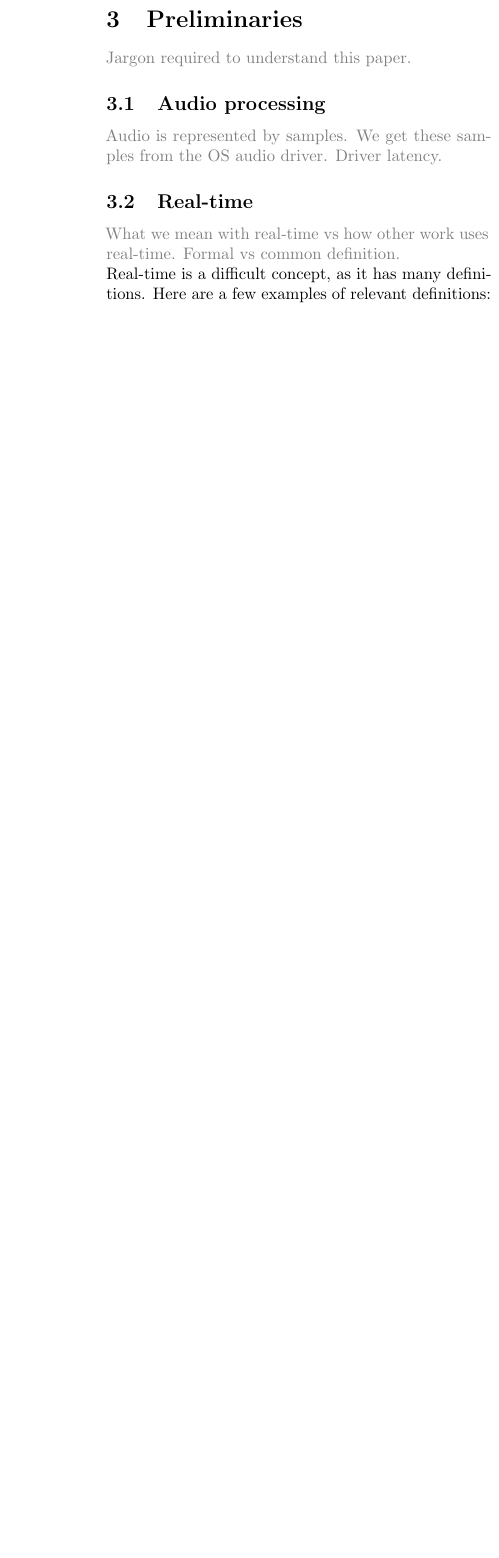
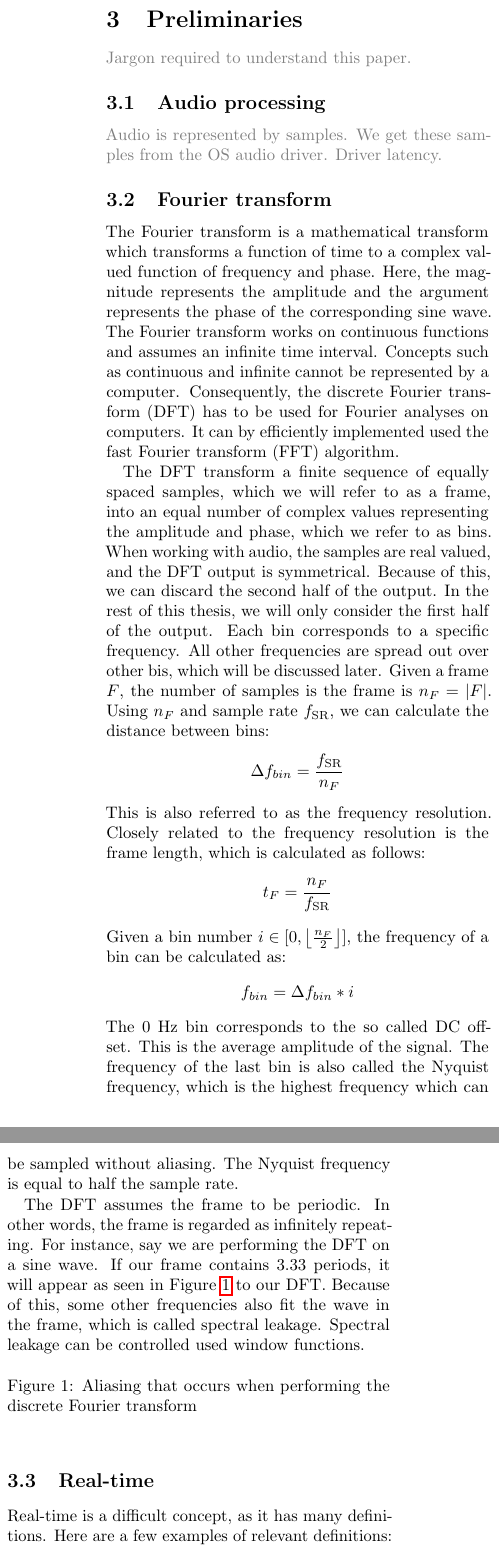
Before and after one commit to lucmans/digistring-thesis, a LaTeX thesis (thesis.tex): part of one column of page 2 of 4 before the commit and two parts of the columns of page 2 of 5 after it, the two joined at a grey line, cut so that both start at the same text, the shorter picture padded with empty space. Compiled offline with pdfLaTeX.

Commit message:
preliminaries fourier transform

```diff
--- a/thesis.tex
+++ b/thesis.tex
@@ -26,6 +26,9 @@
 \newcommand{\notesharp}[2]{#1${}_{#2}^{\sharp}$}
 \newcommand{\noteflat}[2]{#1${}_{#2}^{\flat}$}
 
+\newcommand{\floor}[1]{\left \lfloor #1 \right \rfloor}
+\newcommand{\ceil}[1]{\left \lceil #1 \right \rceil}
+
 % \setlength{\columnsep}{8mm}
 
 \title{\textbf{Real-time monophonic guitar pitch estimation}\\The feasibility of Fourier transform based methods}
@@ -70,8 +73,29 @@ The goal of this thesis is to research the limits of Fourier transform based rea
 \subsection{Audio processing}
 \textcolor{gray}{Audio is represented by samples. We get these samples from the OS audio driver. Driver latency.}
 
+\subsection{Fourier transform}
+% \textcolor{gray}{Emphasis on discrete FFT (where most papers only mention continuous, which causes misconceptions). Effect of sampling rate (which is often chosen too low) and frame size. Sensitivity for specific frequencies. Quadratic interpolation.}
+The Fourier transform is a mathematical transform which transforms a function of time to a complex valued function of frequency and phase. Here, the magnitude represents the amplitude and the argument represents the phase of the corresponding sine wave. The Fourier transform works on continuous functions and assumes an infinite time interval. Concepts such as continuous and infinite cannot be represented by a computer. Consequently, the discrete Fourier transform (DFT) has to be used for Fourier analyses on computers. It can by efficiently implemented used the fast Fourier transform (FFT) algorithm.
+
+The DFT transform a finite sequence of equally spaced samples, which we will refer to as a frame, into an equal number of complex values representing the amplitude and phase, which we refer to as bins. When working with audio, the samples are real valued, and the DFT output is symmetrical. Because of this, we can discard the second half of the output. In the rest of this thesis, we will only consider the first half of the output. Each bin corresponds to a specific frequency. All other frequencies are spread out over other bis, which will be discussed later. Given a frame $F$, the number of samples is the frame is $n_F = |F|$. Using $n_F$ and sample rate $f_{\text{SR}}$, we can calculate the distance between bins:
+\[ \Delta f_{bin} = \frac{f_{\text{SR}}}{n_F} \]
+This is also referred to as the frequency resolution. Closely related to the frequency resolution is the frame length, which is calculated as follows:
+\[ t_F = \frac{n_F}{f_{\text{SR}}} \]
+Given a bin number $i \in [0, \floor{\frac{n_F}{2}}]$, the frequency of a bin can be calculated as:
+\[ f_{bin} = \Delta f_{bin} * i \]
+The 0 Hz bin corresponds to the so called DC offset. This is the average amplitude of the signal. The frequency of the last bin is also called the Nyquist frequency, which is the highest frequency which can be sampled without aliasing. The Nyquist frequency is equal to half the sample rate.
+
+The DFT assumes the frame to be periodic. In other words, the frame is regarded as infinitely repeating. For instance, say we are performing the DFT on a sine wave. If our frame contains 3.33 periods, it will appear as seen in Figure~\ref{fig:framealias} to our DFT. Because of this, some other frequencies also fit the wave in the frame, which is called spectral leakage. Spectral leakage can be controlled used window functions.
+\begin{figure}[H]
+    \centering
+    % \includegraphics[width=\linewidth]{fig/envelope.png}
+    \caption{Aliasing that occurs when performing the discrete Fourier transform}
+    \label{fig:framealias}
+\end{figure}
+
+% The other frequencies in the input get spread out over all bins, depending on the window function used.
+
 \subsection{Real-time}
-\textcolor{gray}{What we mean with real-time vs how other work uses real-time. Formal vs common definition.}\\
 Real-time is a difficult concept, as it has many definitions. Here are a few examples of relevant definitions:
 \begin{enumerate}
     \item Being synced with actual clock time (or wall time). This is for instance relevant when playing media such as audio and video. When such media is played at an incorrect speed, it could be considered distorted. The hardware which keeps track of the clock time is called a real-time clock.
@@ -82,7 +106,5 @@ Even though the first definition is very relevant when working with audio, it is
 
-% TODO: What we mean by real-time.
 In order to allow guitarists to use their guitar as a MIDI instrument, our system has to respond within a small time frame. On top of that, if the system fails to respond quickly enough, the usefulness of the result degrades, as timing is very important when playing an instrument. These restrictions would classify our system as a soft real-time system. We choose a real-time of constraint of TODO milliseconds. We elaborate on this choice in section~\ref{sec:constraint}.
 
-Other work in real-time pitch estimation... TODO
+Other work in real-time pitch estimation often uses the third definition of real-time. This is a problem when using Fourier transform based methods, as many papers choose large frame sizes to get a high resolution in the frequency domain. For instance, in order to discern the two lowest notes on a guitar which are 4.9 Hz apart, we would need a frame length of 204 milliseconds. This is well over our real-time constraint and would be unplayable for any musician. Other papers which do explicitly set a real-time constraint, choose very high constraints between 120 ms up to 250 ms. We have found no papers which choose a sensible real-time constraint.
 
-\subsection{Fourier transform}
```
Also changed, not shown: fig/envelope.png (added), thesis.pdf, thesis.tex (14 more changed lines).
